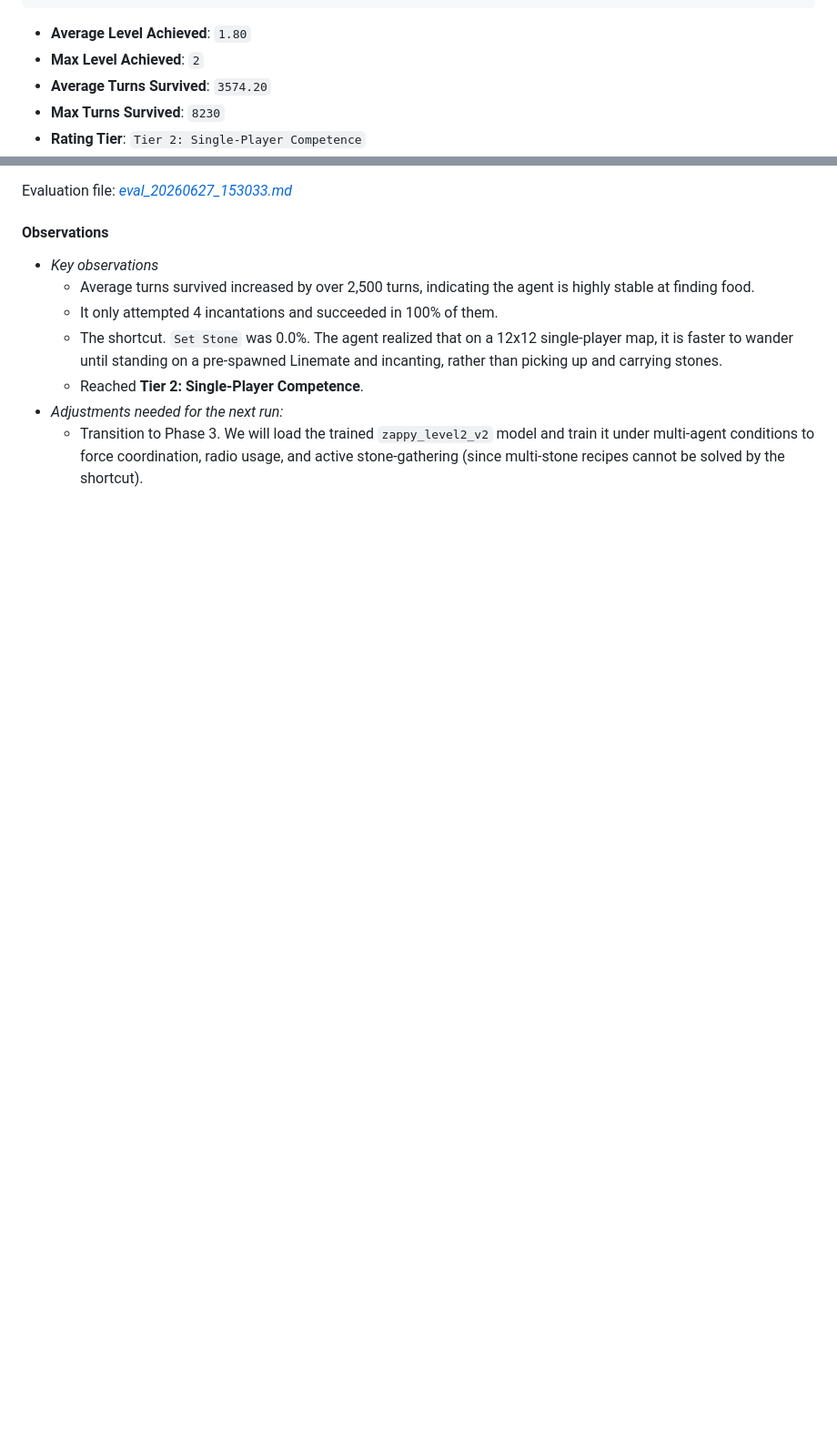
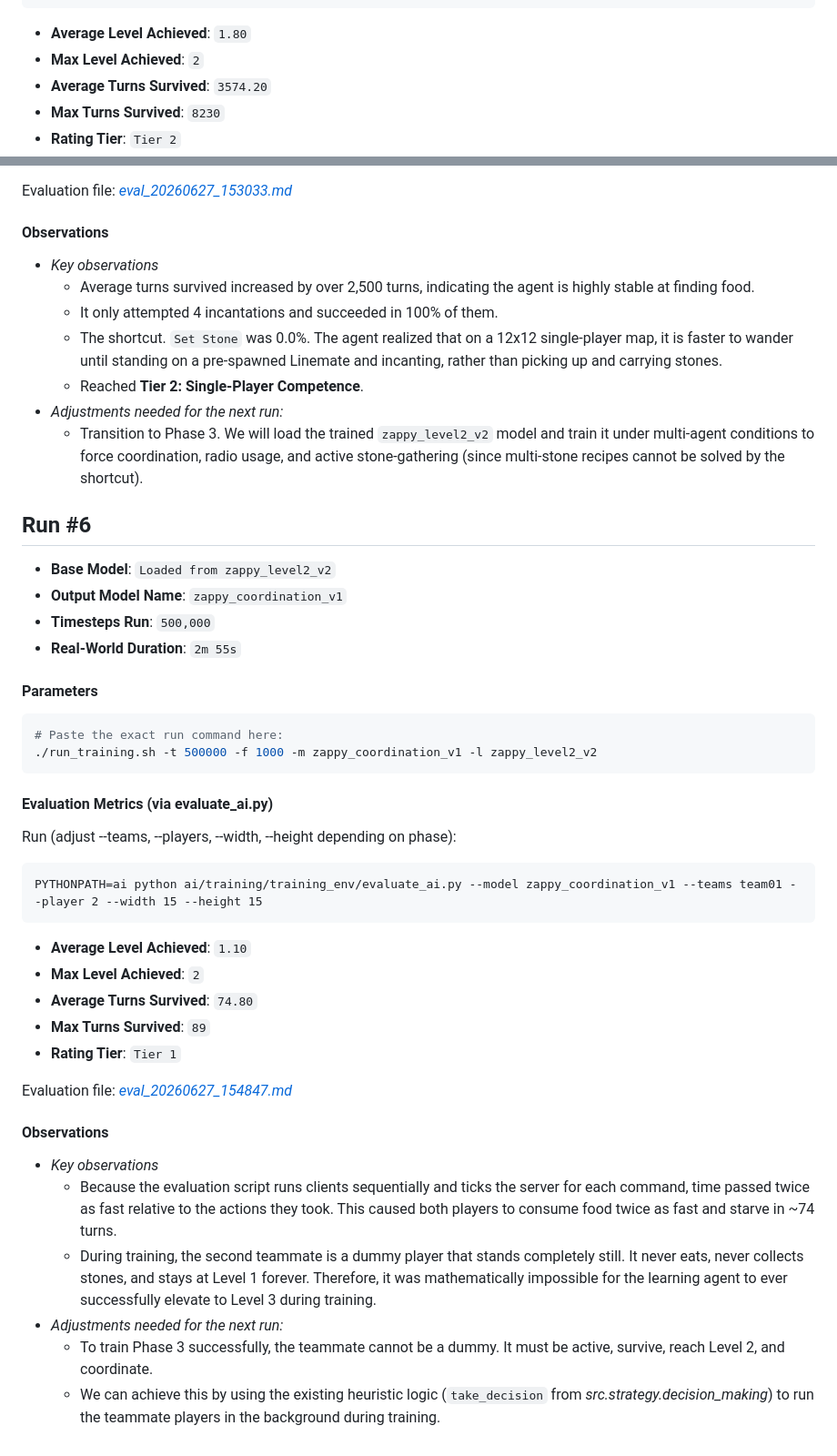
Before and after one commit to GerardPolloRebozado/zappy, a Markdown page: ai/docs/training_log.md, 2 parts joined by grey strips. Shown at 91% size. GitHub-like rendering; blank space fills up the shorter version.

Commit message:
docs: update after run n6

````diff
--- a/ai/docs/training_log.md
+++ b/ai/docs/training_log.md
@@ -176,7 +176,7 @@ PYTHONPATH=ai python ai/training/training_env/evaluate_ai.py --model zappy_level
 - **Max Level Achieved**: `2`
 - **Average Turns Survived**: `3574.20`
 - **Max Turns Survived**: `8230`
-- **Rating Tier**: `Tier 2: Single-Player Competence`
+- **Rating Tier**: `Tier 2`
 
 Evaluation file: *[eval_20260627_153033.md](../training/results/eval_20260627_153033.md)*
 
@@ -188,3 +188,37 @@ Evaluation file: *[eval_20260627_153033.md](../training/results/eval_20260627_15
   - Reached **Tier 2: Single-Player Competence**.
 - *Adjustments needed for the next run:*
   - Transition to Phase 3. We will load the trained `zappy_level2_v2` model and train it under multi-agent conditions to force coordination, radio usage, and active stone-gathering (since multi-stone recipes cannot be solved by the shortcut).
+
+
+## Run #6
+- **Base Model**: `Loaded from zappy_level2_v2`
+- **Output Model Name**: `zappy_coordination_v1`
+- **Timesteps Run**: `500,000`
+- **Real-World Duration**: `2m 55s`
+
+#### Parameters
+```bash
+# Paste the exact run command here:
+./run_training.sh -t 500000 -f 1000 -m zappy_coordination_v1 -l zappy_level2_v2
+```
+
+#### Evaluation Metrics (via evaluate_ai.py)
+Run (adjust --teams, --players, --width, --height depending on phase):
+```
+PYTHONPATH=ai python ai/training/training_env/evaluate_ai.py --model zappy_coordination_v1 --teams team01 --player 2 --width 15 --height 15
+```
+- **Average Level Achieved**: `1.10`
+- **Max Level Achieved**: `2`
+- **Average Turns Survived**: `74.80`
+- **Max Turns Survived**: `89`
+- **Rating Tier**: `Tier 1`
+
+Evaluation file: *[eval_20260627_154847.md](../training/results/eval_20260627_154847.md)*
+
+#### Observations
+- *Key observations*
+  - Because the evaluation script runs clients sequentially and ticks the server for each command, time passed twice as fast relative to the actions they took. This caused both players to consume food twice as fast and starve in ~74 turns.
+  - During training, the second teammate is a dummy player that stands completely still. It never eats, never collects stones, and stays at Level 1 forever. Therefore, it was mathematically impossible for the learning agent to ever successfully elevate to Level 3 during training.
+- *Adjustments needed for the next run:*
+  - To train Phase 3 successfully, the teammate cannot be a dummy. It must be active, survive, reach Level 2, and coordinate.
+  - We can achieve this by using the existing heuristic logic (`take_decision` from *src.strategy.decision_making*) to run the teammate players in the background during training.
````
